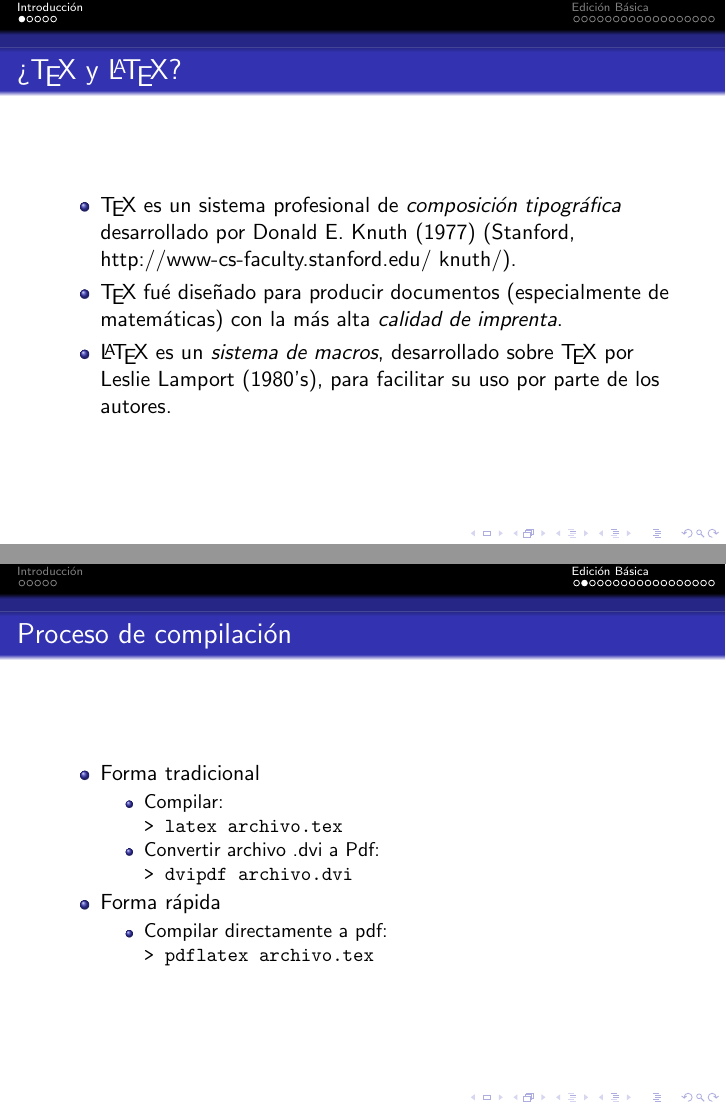
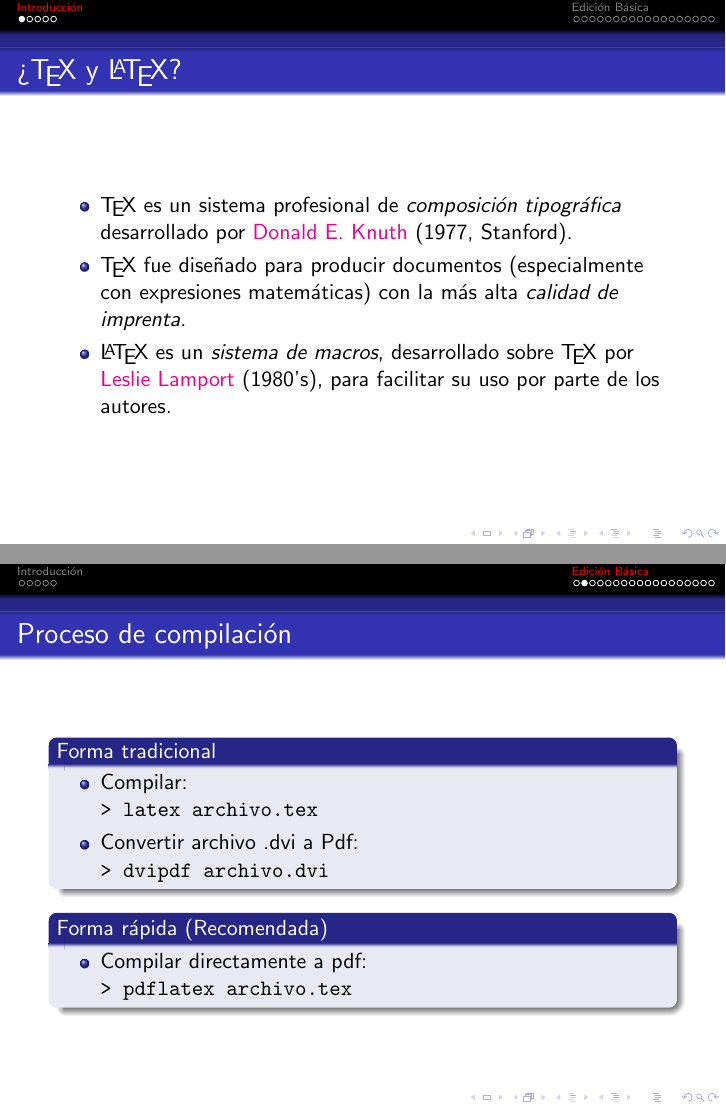
Before and after one commit to gfrubi/CC, LaTeX slides (LaTeX/clases-LaTeX.tex): pages 3 and 9 of 61, joined at a grey line. Compiled offline with pdfLaTeX.

Commit message:
mejoras primera a la primera parte

```diff
--- a/LaTeX/clases-LaTeX.tex
+++ b/LaTeX/clases-LaTeX.tex
@@ -1,4 +1,4 @@
-\documentclass{beamer}
+\documentclass[hyperref={colorlinks}]{beamer}
 
 \usepackage{graphicx}
 \usepackage{amsfonts,amsmath,color}
@@ -37,11 +37,9 @@ por Juan Antonio Navarro P\'{e}rez, \\Universidad de las Am\'{e}ricas - Puebla)}
 \begin{frame}[fragile]\frametitle{?`\TeX{} y \LaTeX?}
 \begin{itemize}
 \item \TeX{} es un sistema profesional de \emph{composici'on tipogr'afica} desarrollado
-por Donald E. Knuth (1977) (Stanford, http://www-cs-faculty.stanford.edu/~knuth/).
-\item \TeX{} fu'e dise\~nado para producir documentos (especialmente de matem'aticas) con
-la m'as alta \emph{calidad de imprenta}.
-\item \LaTeX\ es un \emph{sistema de macros}, desarrollado sobre \TeX{} por Leslie
-Lamport (1980's), para facilitar su uso por parte de los autores.
+por \href{http://www-cs-faculty.stanford.edu/~knuth}{Donald E. Knuth} (1977, Stanford).
+\item \TeX{} fue dise\~nado para producir documentos (especialmente con expresiones matem'aticas) con la m'as alta \emph{calidad de imprenta}.
+\item \LaTeX\ es un \emph{sistema de macros}, desarrollado sobre \TeX{} por \href{https://es.wikipedia.org/wiki/Leslie_Lamport}{Leslie Lamport} (1980's), para facilitar su uso por parte de los autores.
 \end{itemize}
 \end{frame}
 
@@ -153,12 +149,13 @@ Hola. Este es mi primer documento.
 \texttt{> dvipdf archivo.dvi}\par
 %\texttt{> ps2pdf archivo.ps archivo.pdf}
 \end{itemize}
-\item Forma r'apida
+\end{block}
+\begin{block}{Forma r'apida (Recomendada)}
 \begin{itemize}
 \item Compilar directamente a pdf: \par
 \texttt{> pdflatex archivo.tex}
 \end{itemize}
-\end{itemize}
+\end{block}
 \end{frame}
 
 
```
Also changed, not shown: LaTeX/clases-LaTeX.pdf, LaTeX/clases-LaTeX.tex (10 more changed lines).
